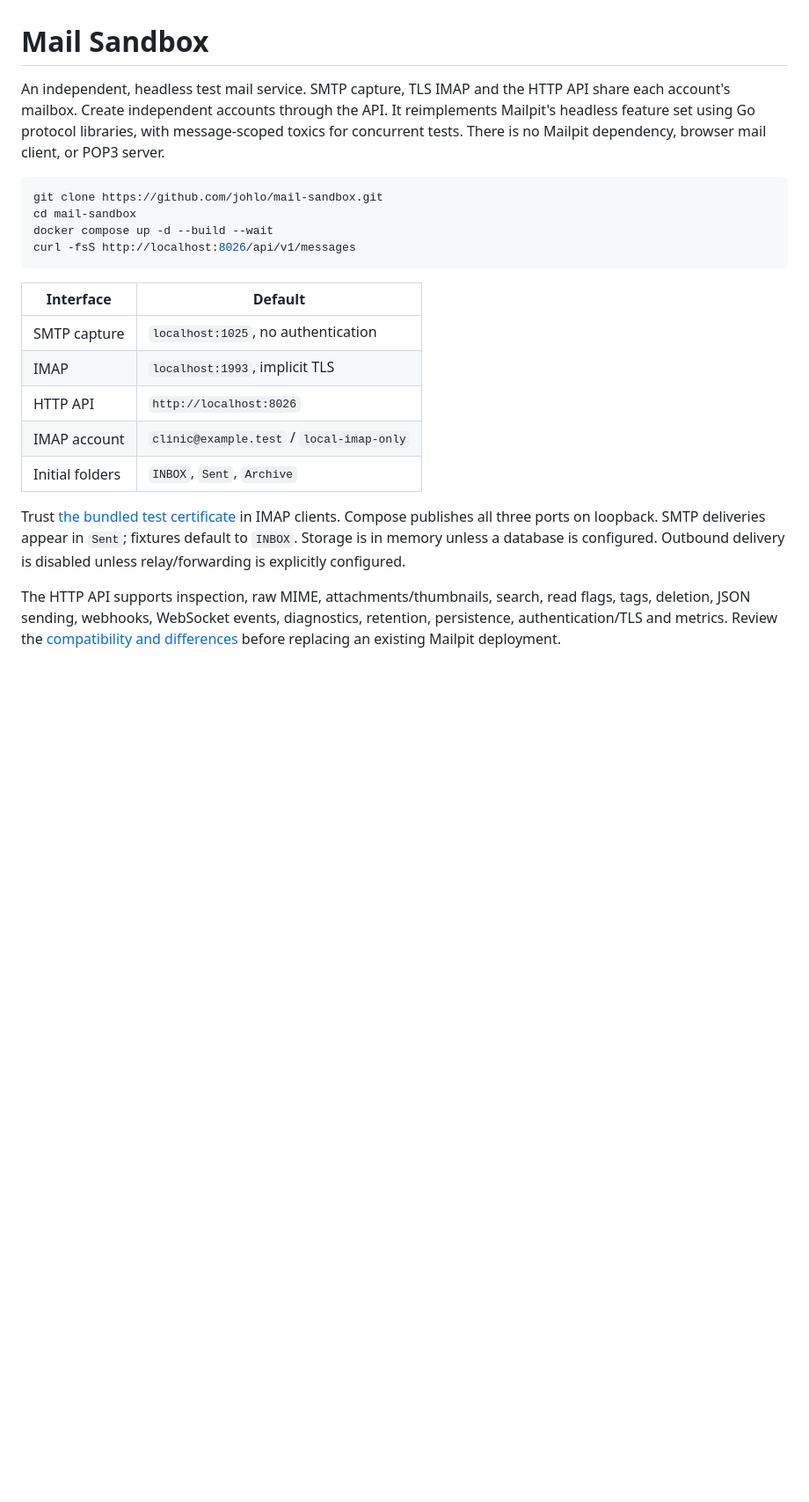
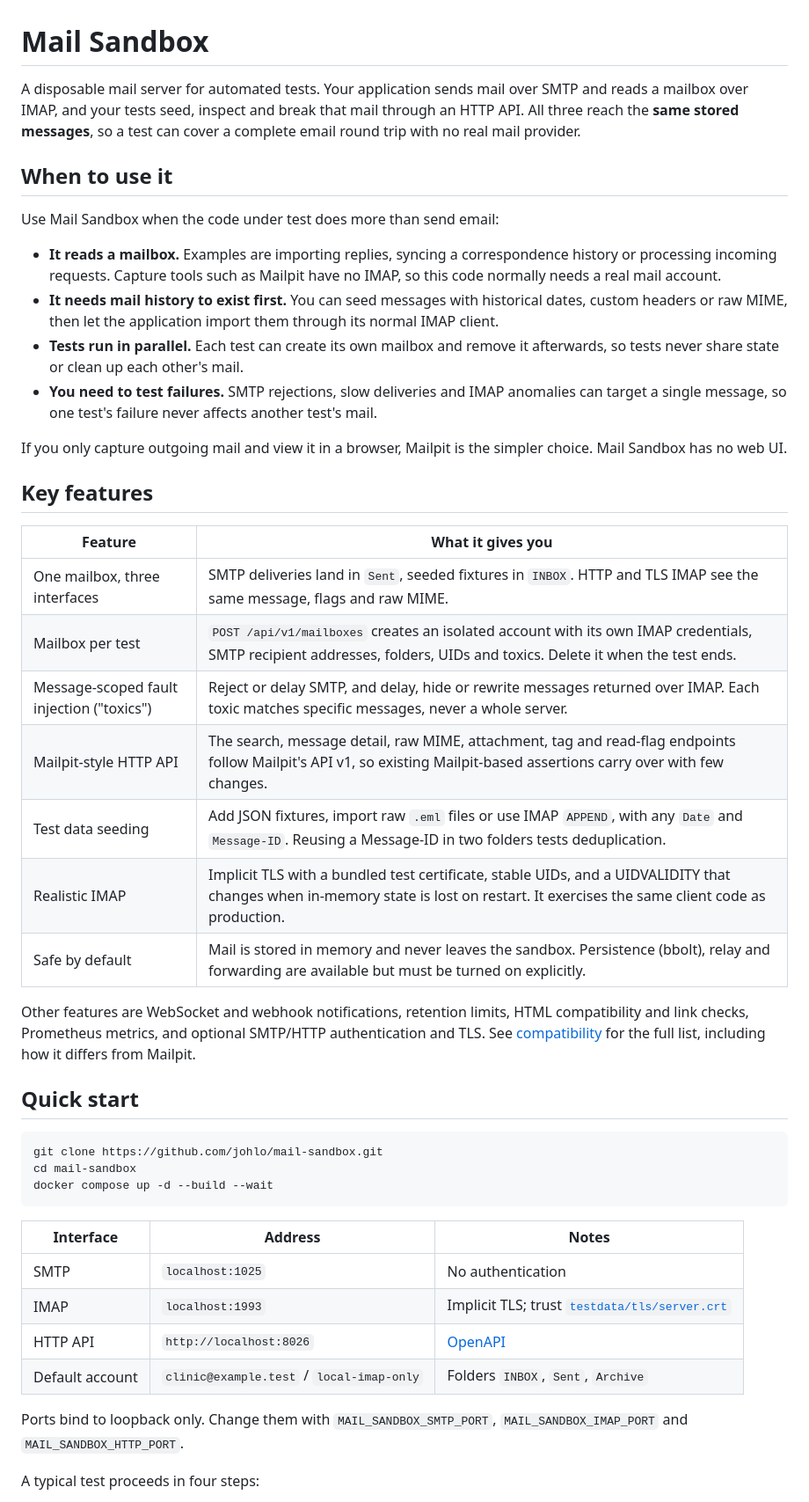
Before and after one commit to johlo/mailarky, a Markdown page: README.md, the part around one of its changes. Shown at 88% size. Drawn GitHub-style; blank space fills up the shorter version.

````diff
--- a/README.md
+++ b/README.md
@@ -1,34 +1,63 @@
 # Mail Sandbox
 
-An independent, headless test mail service. SMTP capture, TLS IMAP and the HTTP
-API share each account's mailbox. Create independent accounts through the API.
-It reimplements Mailpit's headless feature set using Go protocol libraries,
-with message-scoped toxics for concurrent tests. There is no
-Mailpit dependency, browser mail client, or POP3 server.
+A disposable mail server for automated tests. Your application sends mail over
+SMTP and reads a mailbox over IMAP, and your tests seed, inspect and break that
+mail through an HTTP API. All three reach the **same stored messages**, so a
+test can cover a complete email round trip with no real mail provider.
+
+## When to use it
+
+Use Mail Sandbox when the code under test does more than send email:
+
+- **It reads a mailbox.** Examples are importing replies, syncing a
+  correspondence history or processing incoming requests. Capture tools such as
+  Mailpit have no IMAP, so this code normally needs a real mail account.
+- **It needs mail history to exist first.** You can seed messages with
+  historical dates, custom headers or raw MIME, then let the application import
+  them through its normal IMAP client.
+- **Tests run in parallel.** Each test can create its own mailbox and remove it
+  afterwards, so tests never share state or clean up each other's mail.
+- **You need to test failures.** SMTP rejections, slow deliveries and IMAP
+  anomalies can target a single message, so one test's failure never affects
+  another test's mail.
+
+If you only capture outgoing mail and view it in a browser, Mailpit is the
+simpler choice. Mail Sandbox has no web UI.
+
+## Key features
+
+| Feature | What it gives you |
+| --- | --- |
+| One mailbox, three interfaces | SMTP deliveries land in `Sent`, seeded fixtures in `INBOX`. HTTP and TLS IMAP see the same message, flags and raw MIME. |
+| Mailbox per test | `POST /api/v1/mailboxes` creates an isolated account with its own IMAP credentials, SMTP recipient addresses, folders, UIDs and toxics. Delete it when the test ends. |
+| Message-scoped fault injection ("toxics") | Reject or delay SMTP, and delay, hide or rewrite messages returned over IMAP. Each toxic matches specific messages, never a whole server. |
+| Mailpit-style HTTP API | The search, message detail, raw MIME, attachment, tag and read-flag endpoints follow Mailpit's API v1, so existing Mailpit-based assertions carry over with few changes. |
+| Test data seeding | Add JSON fixtures, import raw `.eml` files or use IMAP `APPEND`, with any `Date` and `Message-ID`. Reusing a Message-ID in two folders tests deduplication. |
+| Realistic IMAP | Implicit TLS with a bundled test certificate, stable UIDs, and a UIDVALIDITY that changes when in-memory state is lost on restart. It exercises the same client code as production. |
+| Safe by default | Mail is stored in memory and never leaves the sandbox. Persistence (bbolt), relay and forwarding are available but must be turned on explicitly. |
+
+Other features are WebSocket and webhook notifications, retention limits,
+HTML compatibility and link checks, Prometheus metrics, and optional SMTP/HTTP
+authentication and TLS. See [compatibility](docs/reference/compatibility.md)
+for the full list, including how it differs from Mailpit.
+
+## Quick start
 
 ```sh
 git clone https://github.com/johlo/mail-sandbox.git
 cd mail-sandbox
 docker compose up -d --build --wait
-curl -fsS http://localhost:8026/api/v1/messages
 ```
 
-| Interface | Default |
-| --- | --- |
-| SMTP capture | `localhost:1025`, no authentication |
-| IMAP | `localhost:1993`, implicit TLS |
-| HTTP API | `http://localhost:8026` |
-| IMAP account | `clinic@example.test` / `local-imap-only` |
-| Initial folders | `INBOX`, `Sent`, `Archive` |
+| Interface | Address | Notes |
+| --- | --- | --- |
+| SMTP | `localhost:1025` | No authentication |
+| IMAP | `localhost:1993` | Implicit TLS; trust [`testdata/tls/server.crt`](testdata/tls/server.crt) |
+| HTTP API | `http://localhost:8026` | [OpenAPI](openapi.yaml) |
+| Default account | `clinic@example.test` / `local-imap-only` | Folders `INBOX`, `Sent`, `Archive` |
 
-Trust [the bundled test certificate](testdata/tls/server.crt) in IMAP clients.
-Compose publishes all three ports on loopback. SMTP deliveries appear in `Sent`;
-fixtures default to `INBOX`. Storage is in memory unless a database is configured.
-Outbound delivery is disabled unless relay/forwarding is explicitly configured.
+Ports bind to loopback only. Change them with `MAIL_SANDBOX_SMTP_PORT`,
+`MAIL_SANDBOX_IMAP_PORT` and `MAIL_SANDBOX_HTTP_PORT`.
 
-The HTTP API supports inspection, raw MIME, attachments/thumbnails, search, read
-flags, tags, deletion, JSON sending, webhooks, WebSocket events, diagnostics,
-retention, persistence, authentication/TLS and metrics. Review the
-[compatibility and differences](docs/reference/compatibility.md) before replacing
-an existing Mailpit deployment.
+A typical test proceeds in four steps:
 
````
Also changed, not shown: other parts of README.md (+43 -21 lines).
